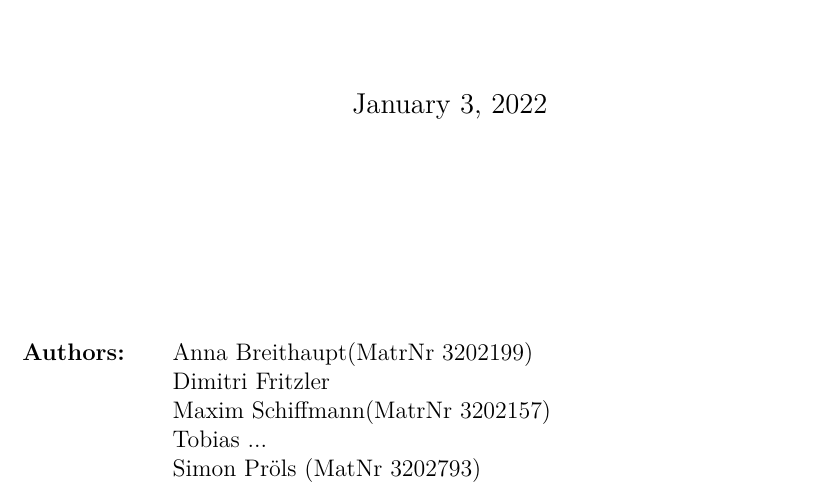
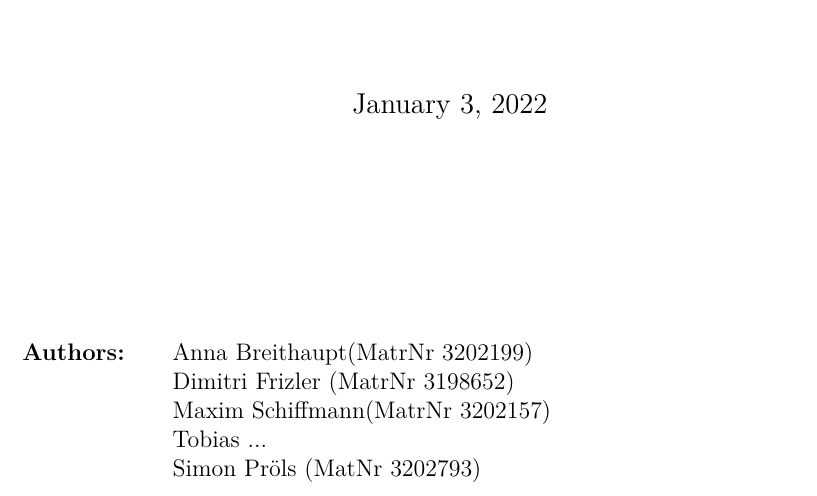
Before and after one commit to runaway94/HCI, a LaTeX document (HCI_Latex_Document/src/Hauptdatei.tex, which reads HCI_Latex_Document/src/latex_einstellungen/deckblatt.tex): part of page 1 of 28, cut so that both start at the same text. Compiled offline with pdfLaTeX.

Commit message:
Update deckblatt.tex

```diff
--- a/HCI_Latex_Document/src/latex_einstellungen/deckblatt.tex
+++ b/HCI_Latex_Document/src/latex_einstellungen/deckblatt.tex
@@ -60,6 +60,6 @@
 \end{verbatim}
 \begin{flushleft}
 \begin{tabular}{llll}
-\textbf{Authors:} & & Anna Breithaupt(MatrNr 3202199)\\  &&Dimitri Fritzler\\ &&Maxim Schiffmann(MatrNr 3202157)\\ &&Tobias ...\\ &&Simon Pröls (MatNr 3202793)
+\textbf{Authors:} & & Anna Breithaupt(MatrNr 3202199)\\  &&Dimitri Frizler (MatrNr 3198652) \\ &&Maxim Schiffmann(MatrNr 3202157)\\ &&Tobias ...\\ &&Simon Pröls (MatNr 3202793)
 \end{tabular}
 \end{flushleft}
```
